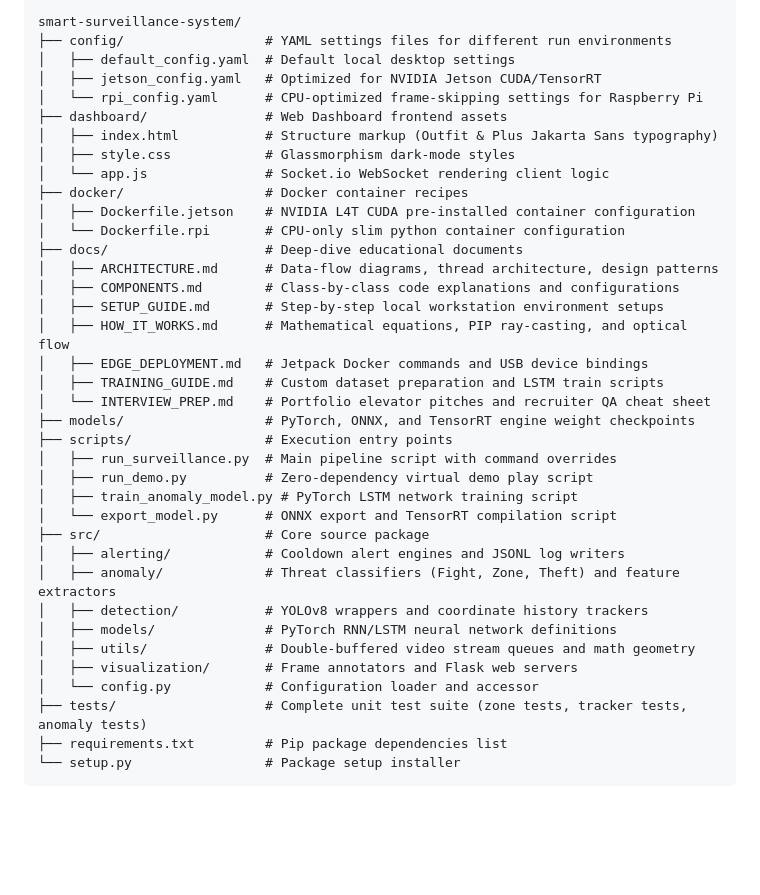
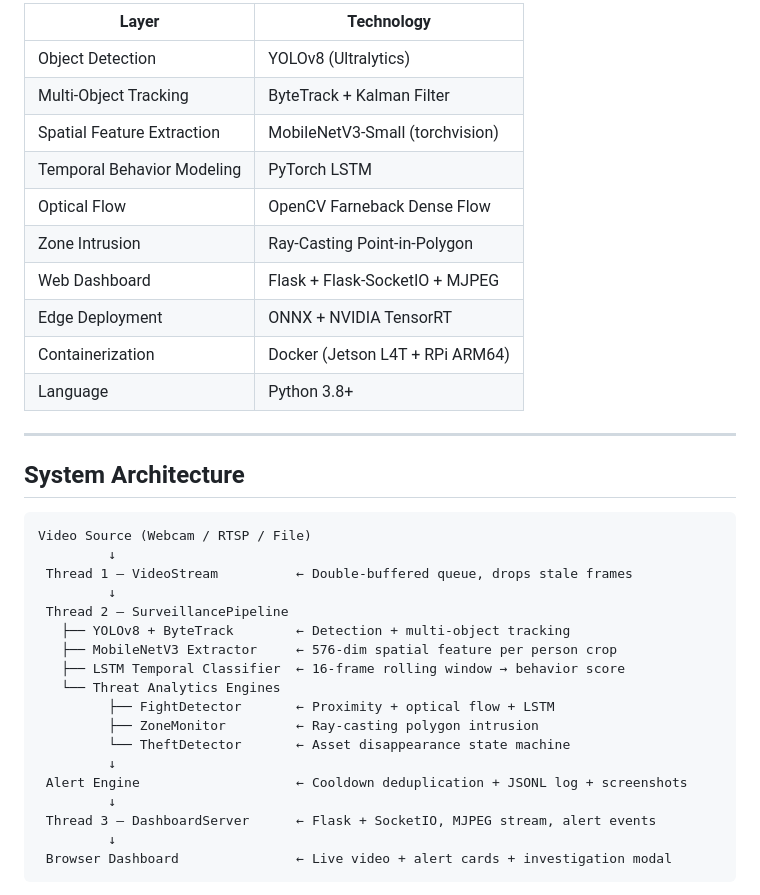
Before and after one commit to Rishichamp/AegisEdge-SmartSurveillance, a Markdown page: README.md, the part around one of its changes. Rendered like a GitHub page; blank space fills up the shorter version.

````diff
--- a/README.md
+++ b/README.md
@@ -38,39 +42,39 @@ AegisEdge is a real-time, high-performance Smart Surveillance Edge AI system des
 
-```directory
-smart-surveillance-system/
-├── config/                  # YAML settings files for different run environments
-│   ├── default_config.yaml  # Default local desktop settings
-│   ├── jetson_config.yaml   # Optimized for NVIDIA Jetson CUDA/TensorRT
-│   └── rpi_config.yaml      # CPU-optimized frame-skipping settings for Raspberry Pi
-├── dashboard/               # Web Dashboard frontend assets
-│   ├── index.html           # Structure markup (Outfit & Plus Jakarta Sans typography)
-│   ├── style.css            # Glassmorphism dark-mode styles
-│   └── app.js               # Socket.io WebSocket rendering client logic
-├── docker/                  # Docker container recipes
-│   ├── Dockerfile.jetson    # NVIDIA L4T CUDA pre-installed container configuration
-│   └── Dockerfile.rpi       # CPU-only slim python container configuration
-├── docs/                    # Deep-dive educational documents
-│   ├── ARCHITECTURE.md      # Data-flow diagrams, thread architecture, design patterns
-│   ├── COMPONENTS.md        # Class-by-class code explanations and configurations
-│   ├── SETUP_GUIDE.md       # Step-by-step local workstation environment setups
-│   ├── HOW_IT_WORKS.md      # Mathematical equations, PIP ray-casting, and optical flow
-│   ├── EDGE_DEPLOYMENT.md   # Jetpack Docker commands and USB device bindings
-│   ├── TRAINING_GUIDE.md    # Custom dataset preparation and LSTM train scripts
-│   └── INTERVIEW_PREP.md    # Portfolio elevator pitches and recruiter QA cheat sheet
-├── models/                  # PyTorch, ONNX, and TensorRT engine weight checkpoints
-├── scripts/                 # Execution entry points
-│   ├── run_surveillance.py  # Main pipeline script with command overrides
-│   ├── run_demo.py          # Zero-dependency virtual demo play script
-│   ├── train_anomaly_model.py # PyTorch LSTM network training script
-│   └── export_model.py      # ONNX export and TensorRT compilation script
-├── src/                     # Core source package
-│   ├── alerting/            # Cooldown alert engines and JSONL log writers
-│   ├── anomaly/             # Threat classifiers (Fight, Zone, Theft) and feature extractors
-│   ├── detection/           # YOLOv8 wrappers and coordinate history trackers
-│   ├── models/              # PyTorch RNN/LSTM neural network definitions
-│   ├── utils/               # Double-buffered video stream queues and math geometry
-│   ├── visualization/       # Frame annotators and Flask web servers
-│   └── config.py            # Configuration loader and accessor
-├── tests/                   # Complete unit test suite (zone tests, tracker tests, anomaly tests)
-├── requirements.txt         # Pip package dependencies list
-└── setup.py                 # Package setup installer
+| Layer | Technology |
+|---|---|
+| Object Detection | YOLOv8 (Ultralytics) |
+| Multi-Object Tracking | ByteTrack + Kalman Filter |
+| Spatial Feature Extraction | MobileNetV3-Small (torchvision) |
+| Temporal Behavior Modeling | PyTorch LSTM |
+| Optical Flow | OpenCV Farneback Dense Flow |
+| Zone Intrusion | Ray-Casting Point-in-Polygon |
+| Web Dashboard | Flask + Flask-SocketIO + MJPEG |
+| Edge Deployment | ONNX + NVIDIA TensorRT |
+| Containerization | Docker (Jetson L4T + RPi ARM64) |
+| Language | Python 3.8+ |
+
+---
+
+## System Architecture
+
+```
+Video Source (Webcam / RTSP / File)
+         ↓
+ Thread 1 — VideoStream          ← Double-buffered queue, drops stale frames
+         ↓
+ Thread 2 — SurveillancePipeline
+   ├── YOLOv8 + ByteTrack        ← Detection + multi-object tracking
+   ├── MobileNetV3 Extractor     ← 576-dim spatial feature per person crop
+   ├── LSTM Temporal Classifier  ← 16-frame rolling window → behavior score
+   └── Threat Analytics Engines
+         ├── FightDetector       ← Proximity + optical flow + LSTM
+         ├── ZoneMonitor         ← Ray-casting polygon intrusion
+         └── TheftDetector       ← Asset disappearance state machine
+         ↓
+ Alert Engine                    ← Cooldown deduplication + JSONL log + screenshots
+         ↓
+ Thread 3 — DashboardServer      ← Flask + SocketIO, MJPEG stream, alert events
+         ↓
+ Browser Dashboard               ← Live video + alert cards + investigation modal
+```
+
````
Also changed, not shown: other parts of README.md (+267 -53 lines).
